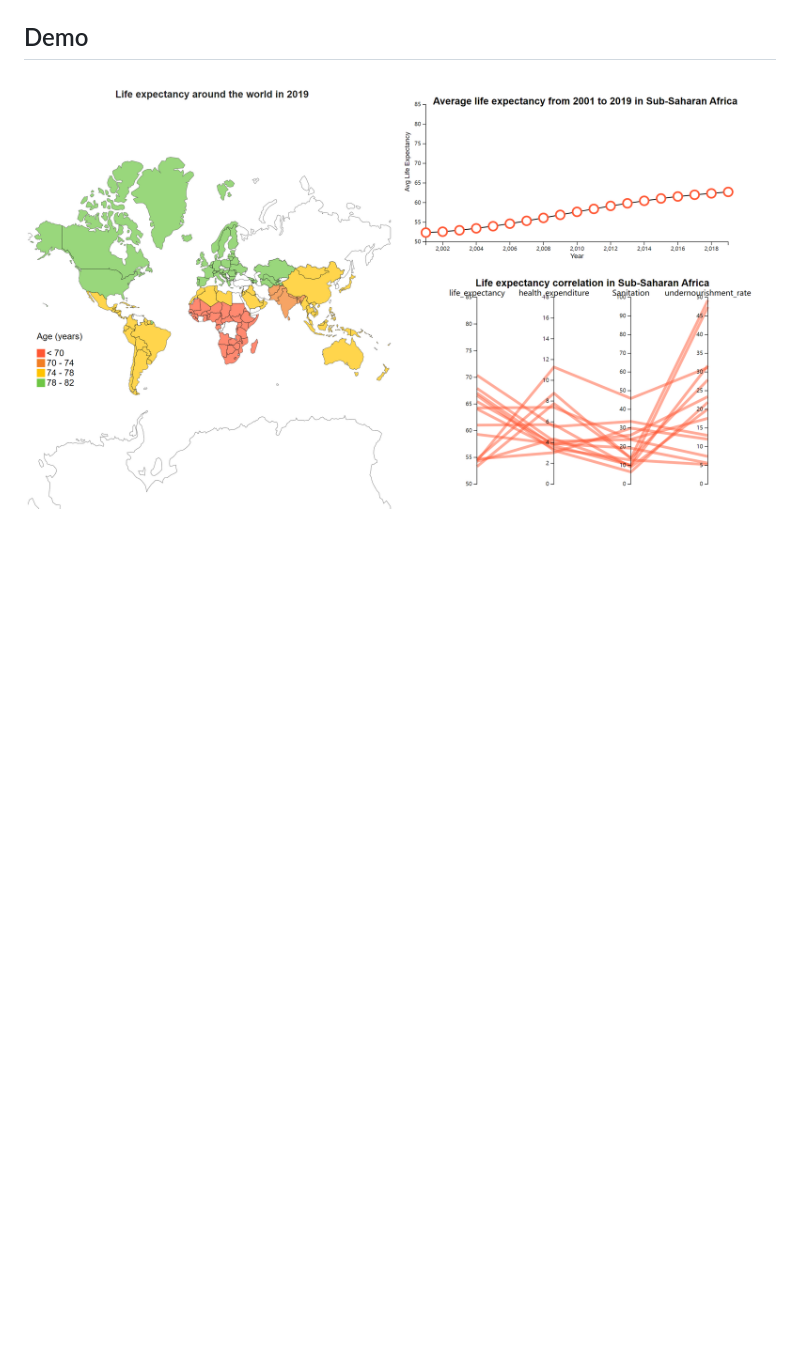
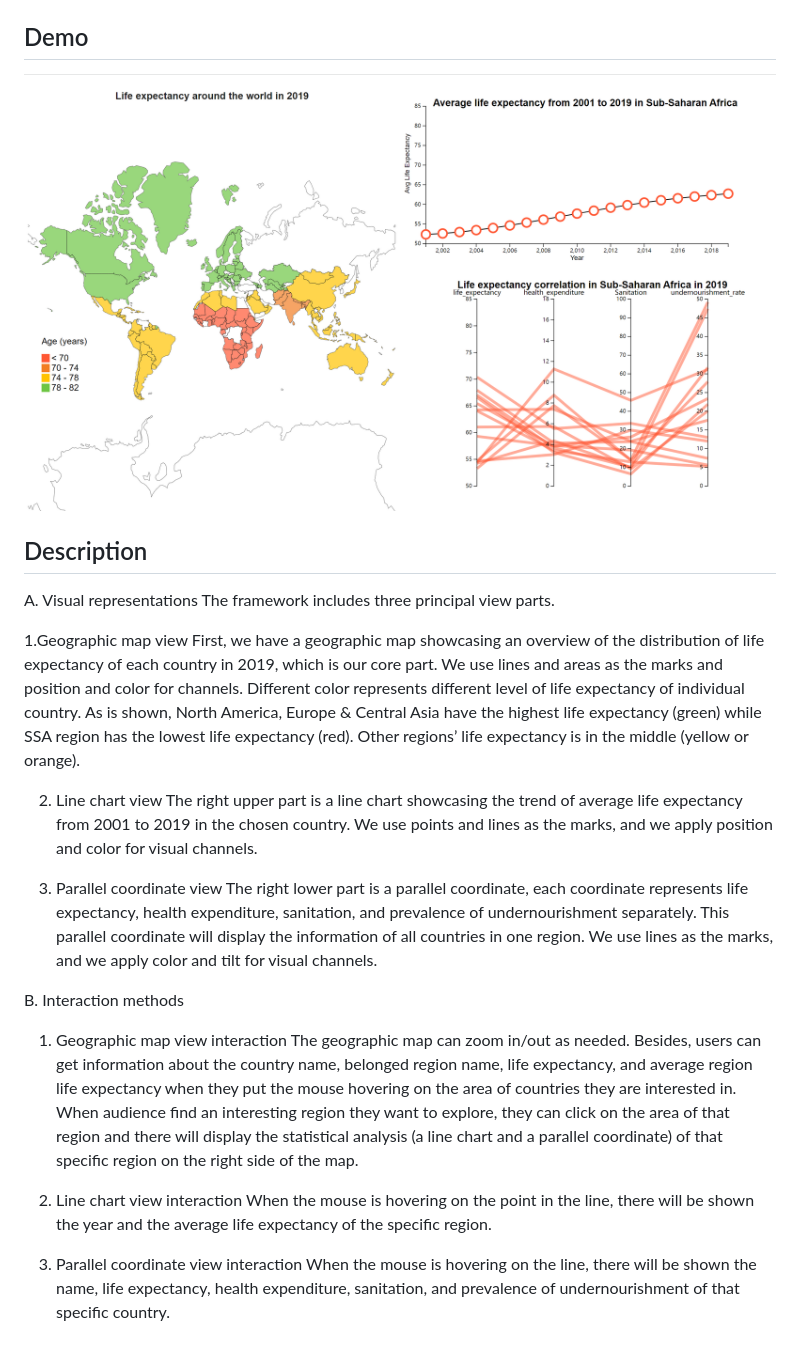
Before and after one commit to Jerome-Tangjl/Life-Expectancy, a Markdown page: README.md, the part around the change. Rendered like a GitHub page; pictures changed too: screenshot.png; blank space fills up the shorter version.

Commit message:
modify

```diff
--- a/README.md
+++ b/README.md
@@ -21,3 +21,27 @@ You can hover your mouse on all of three charts to see specific information in t
 ## Demo
 
 ![screenshot](screenshot.png)
+
+## Description
+
+A. Visual representations
+The framework includes three principal view parts.
+
+1.Geographic map view
+First, we have a geographic map showcasing an overview of the distribution of life expectancy of each country in 2019, which is our core part. We use lines and areas as the marks and position and color for channels. Different color represents different level of life expectancy of individual country. As is shown, North America, Europe & Central Asia have the highest life expectancy (green) while SSA region has the lowest life expectancy (red). Other regions’ life expectancy is in the middle (yellow or orange).
+
+2. Line chart view
+The right upper part is a line chart showcasing the trend of average life expectancy from 2001 to 2019 in the chosen country. We use points and lines as the marks, and we apply position and color for visual channels.
+
+3. Parallel coordinate view
+The right lower part is a parallel coordinate, each coordinate represents life expectancy, health expenditure, sanitation, and prevalence of undernourishment separately. This parallel coordinate will display the information of all countries in one region. We use lines as the marks, and we apply color and tilt for visual channels.
+
+B. Interaction methods
+1. Geographic map view interaction
+The geographic map can zoom in/out as needed. Besides, users can get information about the country name, belonged region name, life expectancy, and average region life expectancy when they put the mouse hovering on the area of countries they are interested in. When audience find an interesting region they want to explore, they can click on the area of that region and there will display the statistical analysis (a line chart and a parallel coordinate) of that specific region on the right side of the map.
+
+2. Line chart view interaction
+When the mouse is hovering on the point in the line, there will be shown the year and the average life expectancy of the specific region.
+
+3. Parallel coordinate view interaction
+When the mouse is hovering on the line, there will be shown the name, life expectancy, health expenditure, sanitation, and prevalence of undernourishment of that specific country.
```
